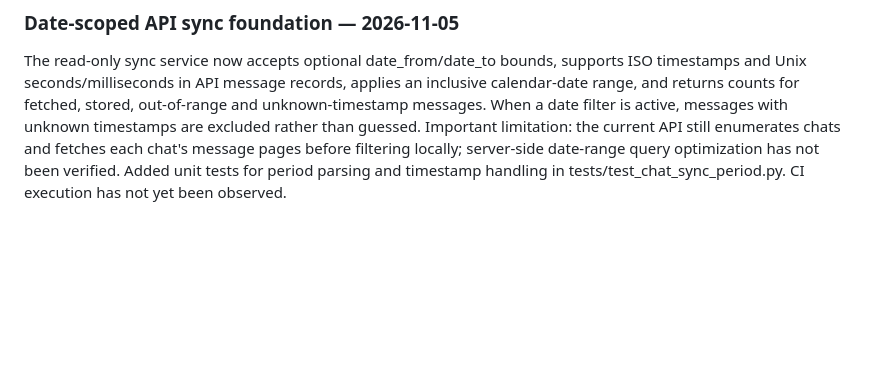
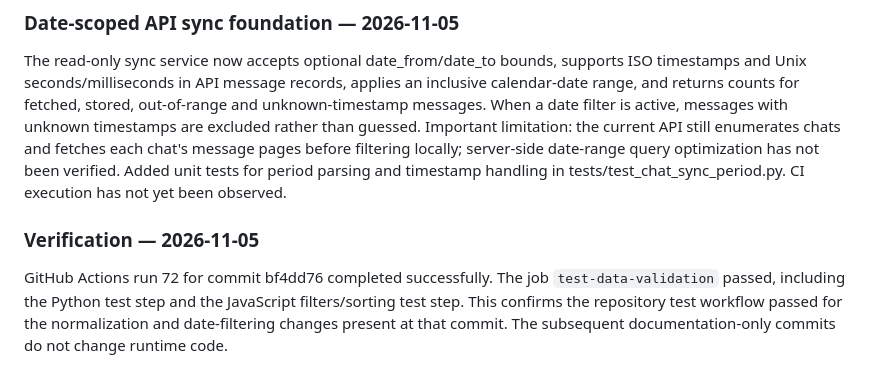
Before and after one commit to blackministers-sys/avito-analytics, a Markdown page: docs/chat-analyzer-mvp.md, the part around the change. Rendered like a GitHub page; blank space fills up the shorter version.

Commit message:
Record successful CI verification for chat foundation

```diff
--- a/docs/chat-analyzer-mvp.md
+++ b/docs/chat-analyzer-mvp.md
@@ -118,3 +118,8 @@ Automatic all-chat collection is not yet delivered. The installed Chrome extensi
 ### Date-scoped API sync foundation — 2026-11-05
 
 The read-only sync service now accepts optional date_from/date_to bounds, supports ISO timestamps and Unix seconds/milliseconds in API message records, applies an inclusive calendar-date range, and returns counts for fetched, stored, out-of-range and unknown-timestamp messages. When a date filter is active, messages with unknown timestamps are excluded rather than guessed. Important limitation: the current API still enumerates chats and fetches each chat's message pages before filtering locally; server-side date-range query optimization has not been verified. Added unit tests for period parsing and timestamp handling in tests/test_chat_sync_period.py. CI execution has not yet been observed.
+
+
+### Verification — 2026-11-05
+
+GitHub Actions run 72 for commit bf4dd76 completed successfully. The job `test-data-validation` passed, including the Python test step and the JavaScript filters/sorting test step. This confirms the repository test workflow passed for the normalization and date-filtering changes present at that commit. The subsequent documentation-only commits do not change runtime code.
```
